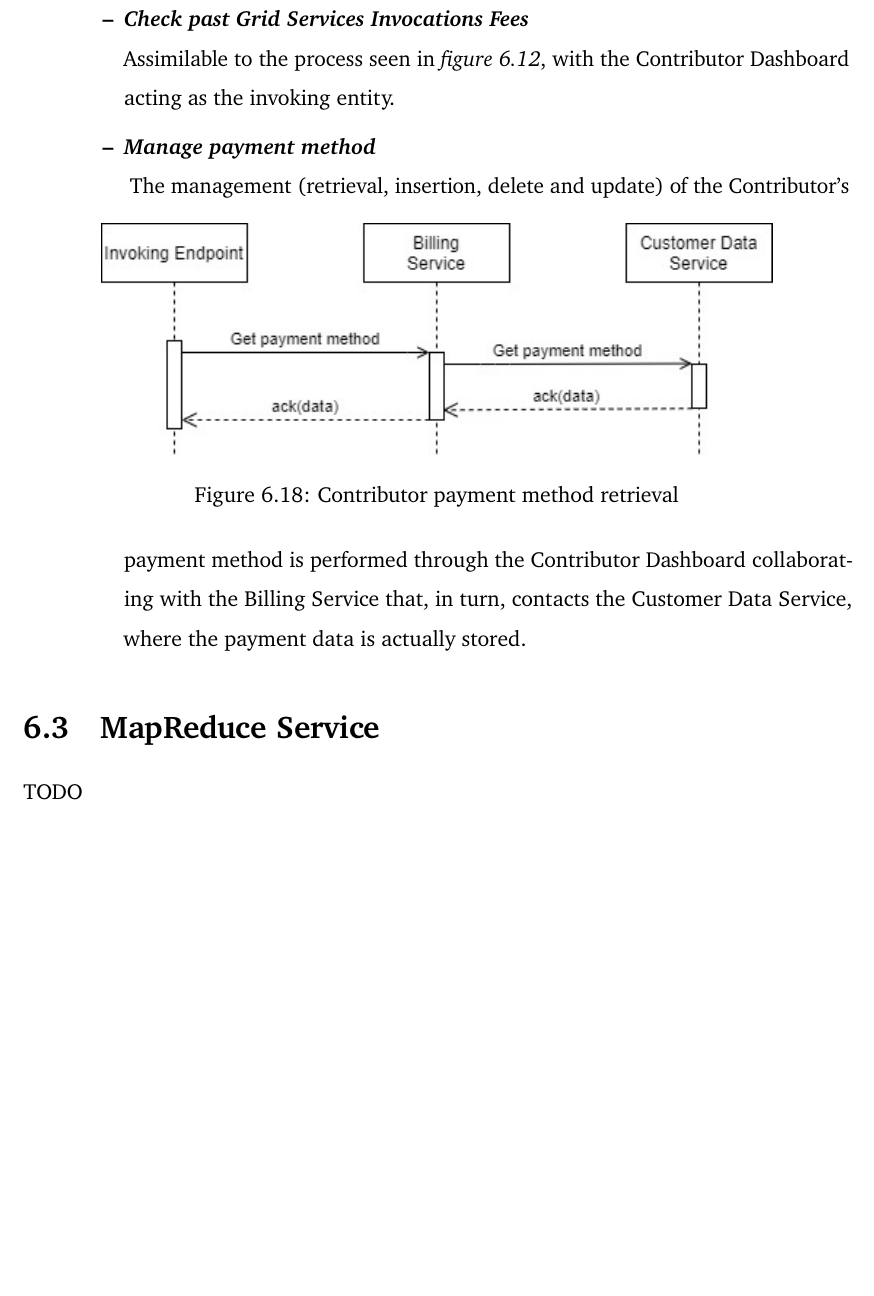
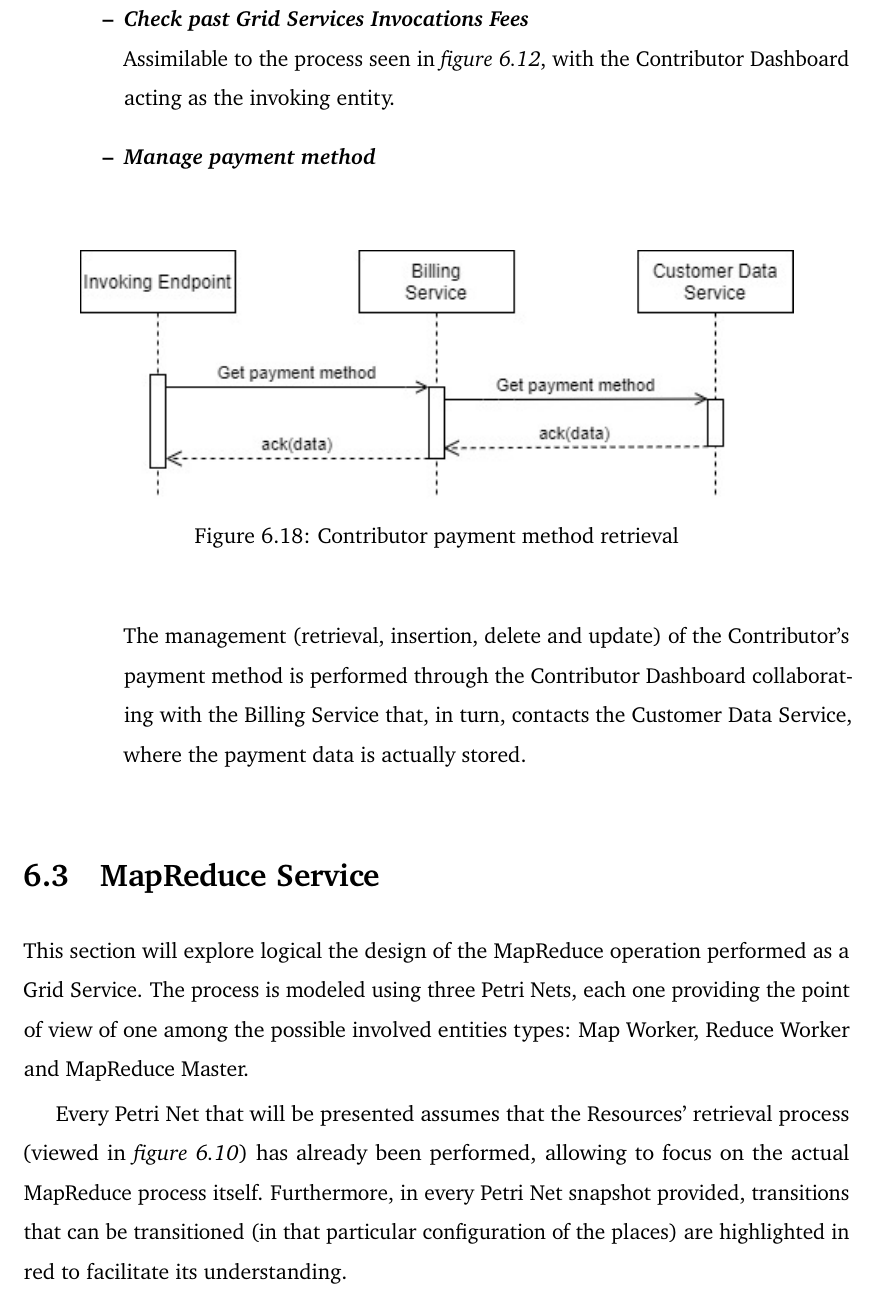
Before and after one commit to Tale152/master-thesis, a LaTeX thesis (main.tex, which reads document/chapters/chapter_6/sections/2_use_cases_satisfaction_interaction_among_architectural_elements.tex, document/chapters/chapter_6/sections/3_mapreduce_service.tex): part of page 100 of 110, cut so that both start at the same text, the shorter picture padded with empty space. Compiled offline with pdfLaTeX.

Commit message:
written 6.3 introduction

```diff
--- a/document/chapters/chapter_6/sections/2_use_cases_satisfaction_interaction_among_architectural_elements.tex
+++ b/document/chapters/chapter_6/sections/2_use_cases_satisfaction_interaction_among_architectural_elements.tex
@@ -209,10 +209,11 @@ Various Customer's use cases are satisfied using processes that are very similar
         \item \textbf{\textit{Manage payment method}}\\
         \begin{figure}[!ht]
             \centering
-            \includegraphics[scale=0.8]{document/chapters/chapter_6/images/use_cases_satisfaction_contributor_payment_method.jpg}
+            \includegraphics[scale=0.85]{document/chapters/chapter_6/images/use_cases_satisfaction_contributor_payment_method.jpg}
             \caption{Contributor payment method retrieval}
             \label{fig:use_cases_satisfaction_contributor_payment_method}
         \end{figure}
+
         The management (retrieval, insertion, delete and update) of the Contributor's payment method is performed through the Contributor Dashboard collaborating with the Billing Service that, in turn, contacts the Customer Data Service, where the payment data is actually stored.
     \end{itemize}
 \end{itemize}
--- a/document/chapters/chapter_6/sections/3_mapreduce_service.tex
+++ b/document/chapters/chapter_6/sections/3_mapreduce_service.tex
@@ -1,5 +1,8 @@
 \section{MapReduce Service}\label{mapreduce_service}
-TODO
+This section will explore logical the design of the MapReduce operation performed as a Grid Service. The process is modeled using three Petri Nets, each one providing the point of view of one among the possible involved entities types: Map Worker, Reduce Worker and MapReduce Master.
+
+Every Petri Net that will be presented assumes that the Resources' retrieval process (viewed in \textit{figure \ref{fig:use_cases_satisfaction_node_contribution}}) has already been performed, allowing to focus on the actual MapReduce process itself.
+Furthermore, in every Petri Net snapshot provided, transitions that can be transitioned (in that particular configuration of the places) are highlighted in red to facilitate its understanding.
 
 \subsection{Map Worker}
 TODO
```
